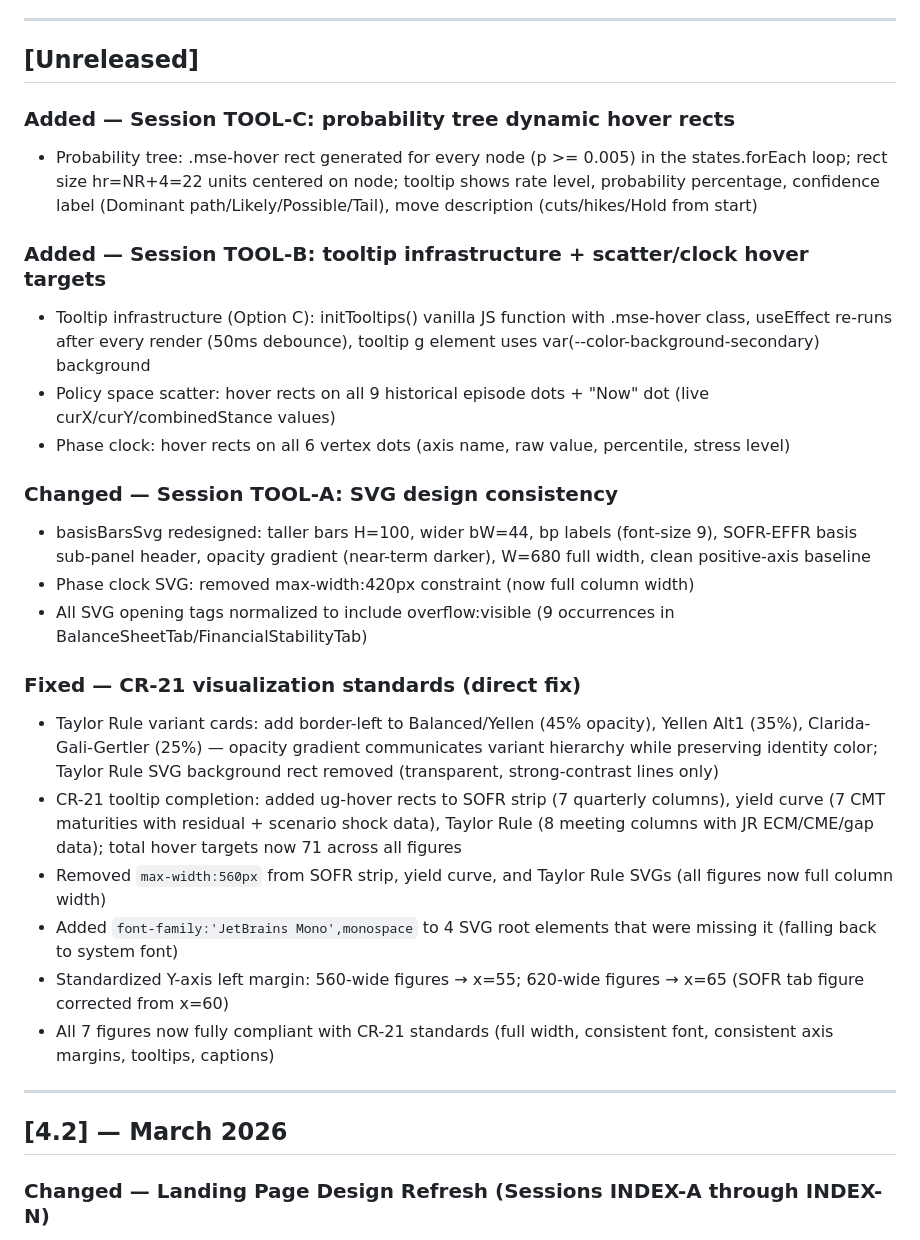
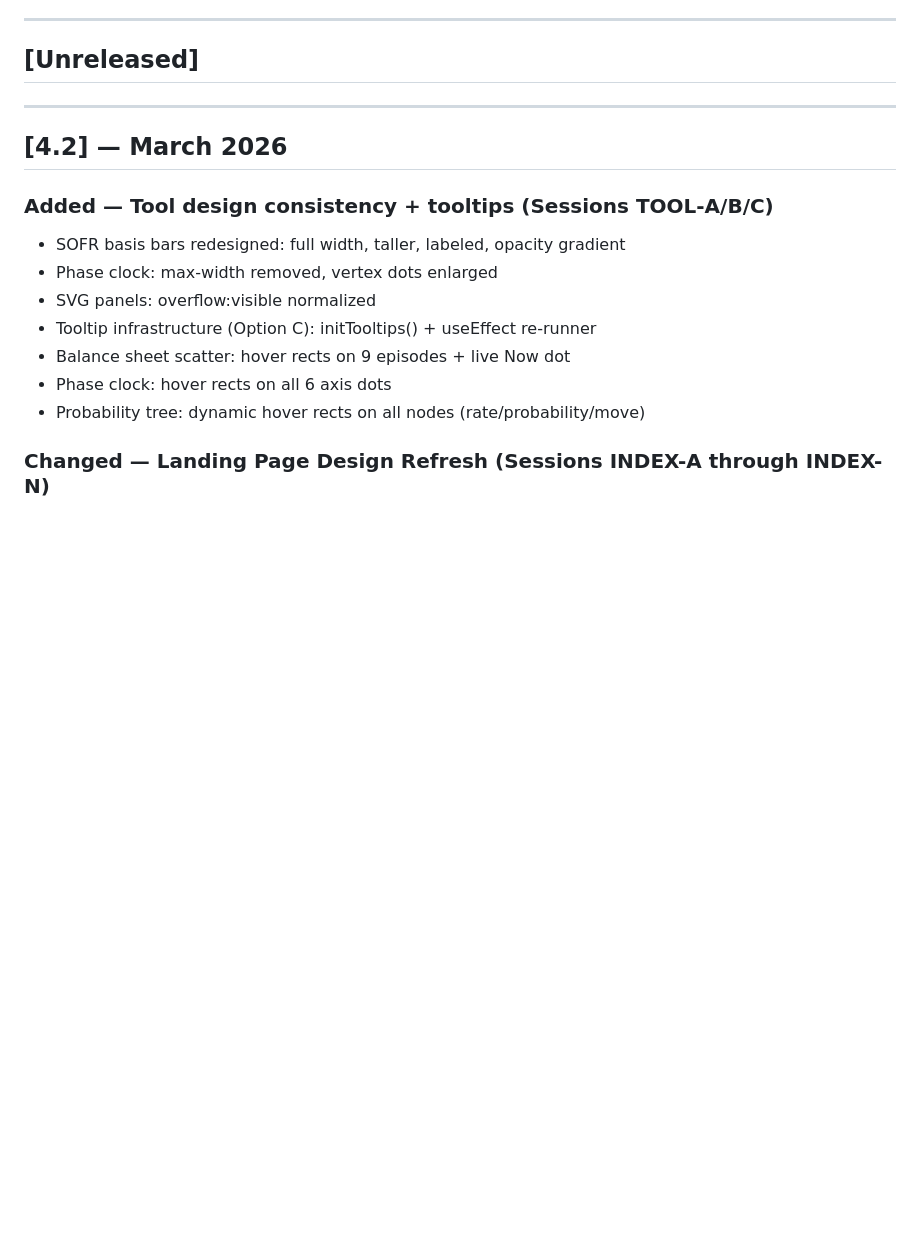
Before and after one commit to davidbieri/fed-funds, a Markdown page: CHANGELOG.md, the part around the change. Drawn GitHub-style; blank space fills up the shorter version.

```diff
--- a/CHANGELOG.md
+++ b/CHANGELOG.md
@@ -6,30 +6,18 @@ All notable changes to this project are documented here. Dates reflect the data
 
 ## [Unreleased]
 
-### Added — Session TOOL-C: probability tree dynamic hover rects
-- Probability tree: .mse-hover rect generated for every node (p >= 0.005) in the states.forEach loop; rect size hr=NR+4=22 units centered on node; tooltip shows rate level, probability percentage, confidence label (Dominant path/Likely/Possible/Tail), move description (cuts/hikes/Hold from start)
-
-### Added — Session TOOL-B: tooltip infrastructure + scatter/clock hover targets
-- Tooltip infrastructure (Option C): initTooltips() vanilla JS function with .mse-hover class, useEffect re-runs after every render (50ms debounce), tooltip g element uses var(--color-background-secondary) background
-- Policy space scatter: hover rects on all 9 historical episode dots + "Now" dot (live curX/curY/combinedStance values)
-- Phase clock: hover rects on all 6 vertex dots (axis name, raw value, percentile, stress level)
-
-### Changed — Session TOOL-A: SVG design consistency
-- basisBarsSvg redesigned: taller bars H=100, wider bW=44, bp labels (font-size 9), SOFR-EFFR basis sub-panel header, opacity gradient (near-term darker), W=680 full width, clean positive-axis baseline
-- Phase clock SVG: removed max-width:420px constraint (now full column width)
-- All SVG opening tags normalized to include overflow:visible (9 occurrences in BalanceSheetTab/FinancialStabilityTab)
-
-### Fixed — CR-21 visualization standards (direct fix)
-- Taylor Rule variant cards: add border-left to Balanced/Yellen (45% opacity), Yellen Alt1 (35%), Clarida-Gali-Gertler (25%) — opacity gradient communicates variant hierarchy while preserving identity color; Taylor Rule SVG background rect removed (transparent, strong-contrast lines only)
-- CR-21 tooltip completion: added ug-hover rects to SOFR strip (7 quarterly columns), yield curve (7 CMT maturities with residual + scenario shock data), Taylor Rule (8 meeting columns with JR ECM/CME/gap data); total hover targets now 71 across all figures
-- Removed `max-width:560px` from SOFR strip, yield curve, and Taylor Rule SVGs (all figures now full column width)
-- Added `font-family:'JetBrains Mono',monospace` to 4 SVG root elements that were missing it (falling back to system font)
-- Standardized Y-axis left margin: 560-wide figures → x=55; 620-wide figures → x=65 (SOFR tab figure corrected from x=60)
-- All 7 figures now fully compliant with CR-21 standards (full width, consistent font, consistent axis margins, tooltips, captions)
-
 ---
 
 ## [4.2] — March 2026
+
+### Added — Tool design consistency + tooltips (Sessions TOOL-A/B/C)
+- SOFR basis bars redesigned: full width, taller, labeled, opacity gradient
+- Phase clock: max-width removed, vertex dots enlarged
+- SVG panels: overflow:visible normalized
+- Tooltip infrastructure (Option C): initTooltips() + useEffect re-runner
+- Balance sheet scatter: hover rects on 9 episodes + live Now dot
+- Phase clock: hover rects on all 6 axis dots
+- Probability tree: dynamic hover rects on all nodes (rate/probability/move)
 
 ### Changed — Landing Page Design Refresh (Sessions INDEX-A through INDEX-N)
 
```
